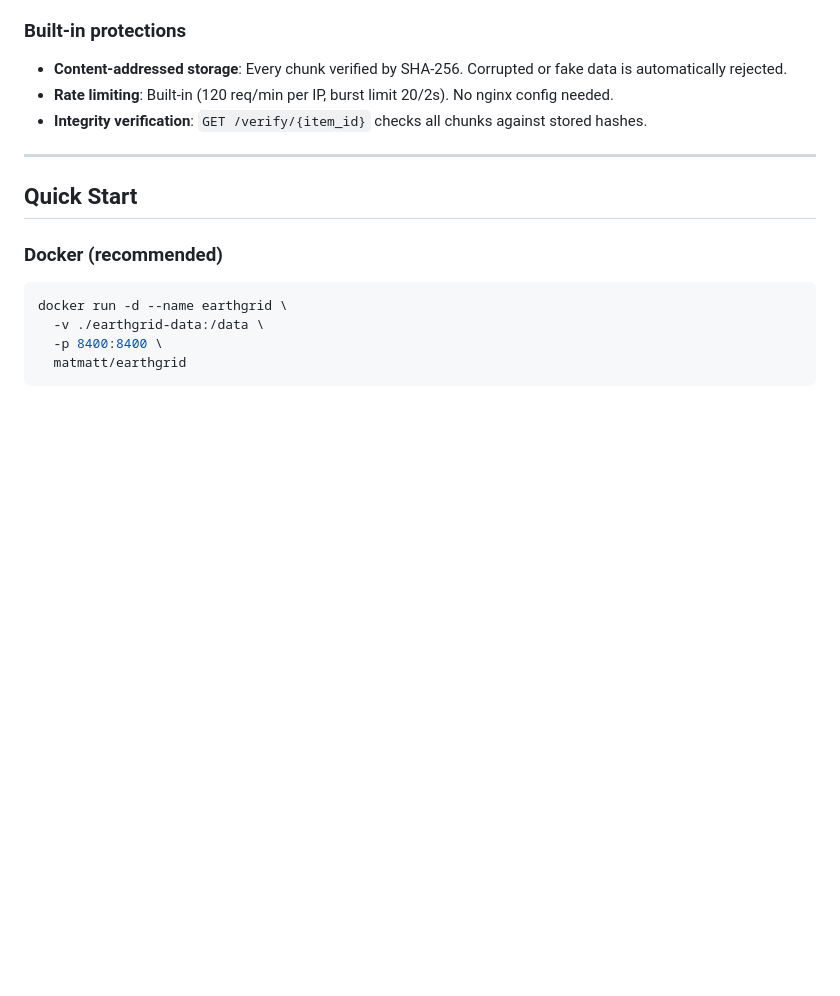
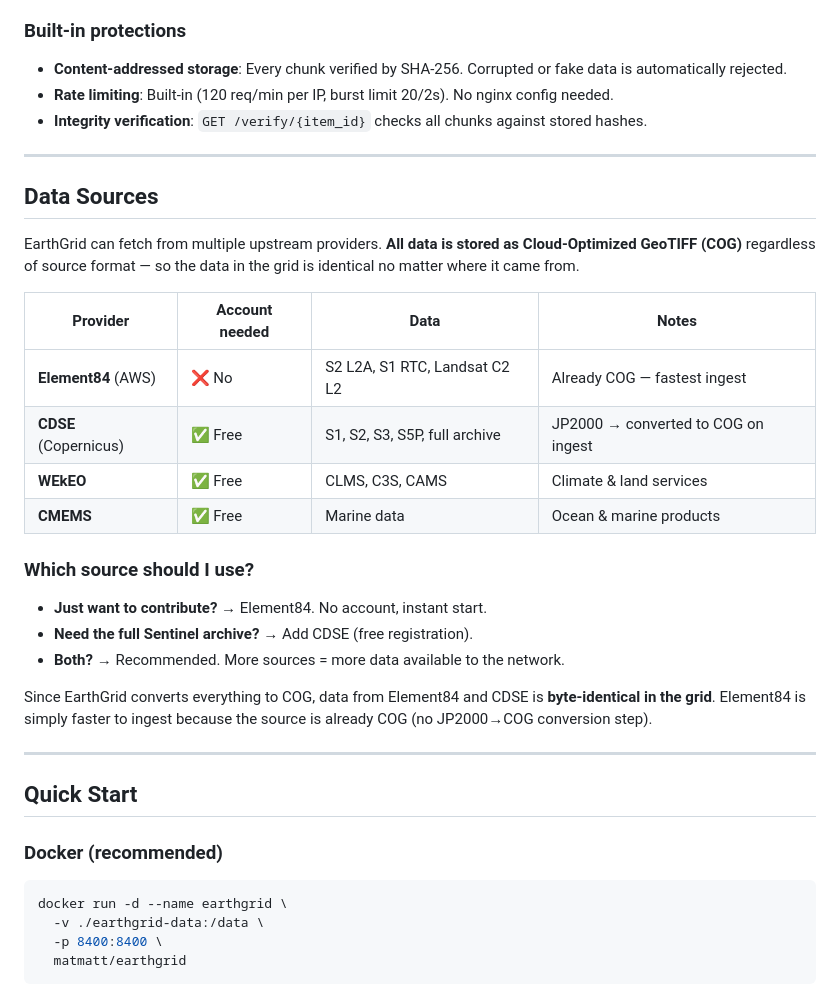
Before and after one commit to MatMatt/EarthGrid, a Markdown page: README.md, the part around the change. Drawn GitHub-style; blank space fills up the shorter version.

Commit message:
docs: add Data Sources section — providers, COG conversion, comparison

```diff
--- a/README.md
+++ b/README.md
@@ -108,6 +108,27 @@ earthgrid users remove 1
 - **Content-addressed storage**: Every chunk verified by SHA-256. Corrupted or fake data is automatically rejected.
 - **Rate limiting**: Built-in (120 req/min per IP, burst limit 20/2s). No nginx config needed.
 - **Integrity verification**: `GET /verify/{item_id}` checks all chunks against stored hashes.
+
+---
+
+## Data Sources
+
+EarthGrid can fetch from multiple upstream providers. **All data is stored as Cloud-Optimized GeoTIFF (COG)** regardless of source format — so the data in the grid is identical no matter where it came from.
+
+| Provider | Account needed | Data | Notes |
+|---|---|---|---|
+| **Element84** (AWS) | ❌ No | S2 L2A, S1 RTC, Landsat C2 L2 | Already COG — fastest ingest |
+| **CDSE** (Copernicus) | ✅ Free | S1, S2, S3, S5P, full archive | JP2000 → converted to COG on ingest |
+| **WEkEO** | ✅ Free | CLMS, C3S, CAMS | Climate & land services |
+| **CMEMS** | ✅ Free | Marine data | Ocean & marine products |
+
+### Which source should I use?
+
+- **Just want to contribute?** → Element84. No account, instant start.
+- **Need the full Sentinel archive?** → Add CDSE (free registration).
+- **Both?** → Recommended. More sources = more data available to the network.
+
+Since EarthGrid converts everything to COG, data from Element84 and CDSE is **byte-identical in the grid**. Element84 is simply faster to ingest because the source is already COG (no JP2000→COG conversion step).
 
 ---
 
```
